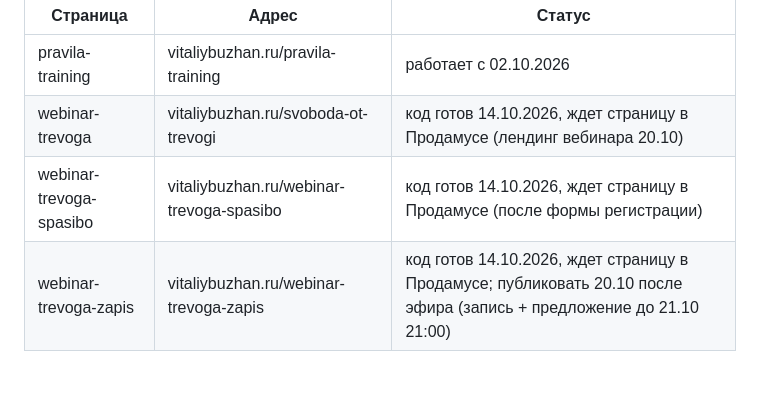
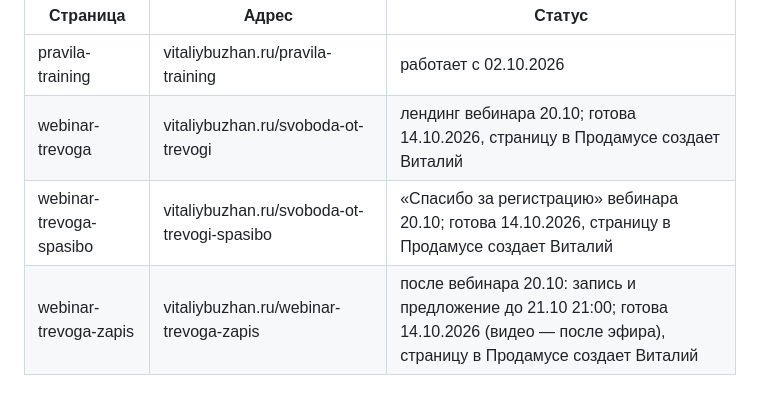
Before and after one commit to vitaliybuzhan-sudo/pages, a Markdown page: PROCESS.md, the part around the change. GitHub-like rendering; folded sections open.

Commit message:
Журнал страниц: лендинг вебинара 20.10, «Спасибо за регистрацию» и страница после вебинара готовы к созданию в Продамусе

```diff
--- a/PROCESS.md
+++ b/PROCESS.md
@@ -114,7 +114,7 @@ _tools/convert.py    конвертер Claude Design → папка стран
 | Страница | Адрес | Статус |
 |---|---|---|
 | pravila-training | vitaliybuzhan.ru/pravila-training | работает с 02.10.2026 |
-| webinar-trevoga | vitaliybuzhan.ru/svoboda-ot-trevogi | код готов 14.10.2026, ждет страницу в Продамусе (лендинг вебинара 20.10) |
-| webinar-trevoga-spasibo | vitaliybuzhan.ru/webinar-trevoga-spasibo | код готов 14.10.2026, ждет страницу в Продамусе (после формы регистрации) |
-| webinar-trevoga-zapis | vitaliybuzhan.ru/webinar-trevoga-zapis | код готов 14.10.2026, ждет страницу в Продамусе; публиковать 20.10 после эфира (запись + предложение до 21.10 21:00) |
+| webinar-trevoga | vitaliybuzhan.ru/svoboda-ot-trevogi | лендинг вебинара 20.10; готова 14.10.2026, страницу в Продамусе создает Виталий |
+| webinar-trevoga-spasibo | vitaliybuzhan.ru/svoboda-ot-trevogi-spasibo | «Спасибо за регистрацию» вебинара 20.10; готова 14.10.2026, страницу в Продамусе создает Виталий |
+| webinar-trevoga-zapis | vitaliybuzhan.ru/webinar-trevoga-zapis | после вебинара 20.10: запись и предложение до 21.10 21:00; готова 14.10.2026 (видео — после эфира), страницу в Продамусе создает Виталий |
 </details>
```
